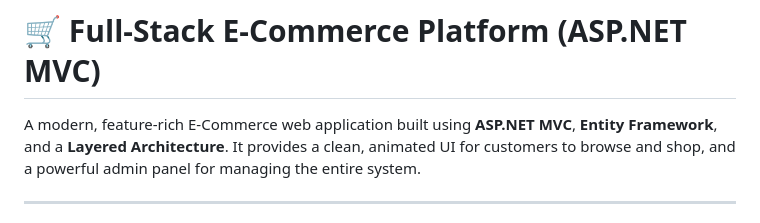
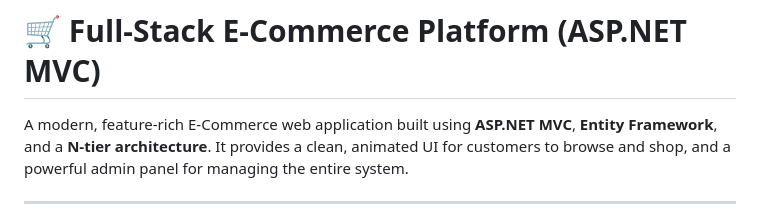
Before and after one commit to ahmedashraf0001/AspNetMVC-ECommercePlatform, a Markdown page: README.md, the part around the change. Drawn GitHub-style.

```diff
--- a/README.md
+++ b/README.md
@@ -1,6 +1,6 @@
 # 🛒 Full-Stack E-Commerce Platform (ASP.NET MVC)
 
-A modern, feature-rich E-Commerce web application built using **ASP.NET MVC**, **Entity Framework**, and a **Layered Architecture**. It provides a clean, animated UI for customers to browse and shop, and a powerful admin panel for managing the entire system.
+A modern, feature-rich E-Commerce web application built using **ASP.NET MVC**, **Entity Framework**, and a **N-tier architecture**. It provides a clean, animated UI for customers to browse and shop, and a powerful admin panel for managing the entire system.
 
 ---
 ![Home](./assets/home.png)
```
